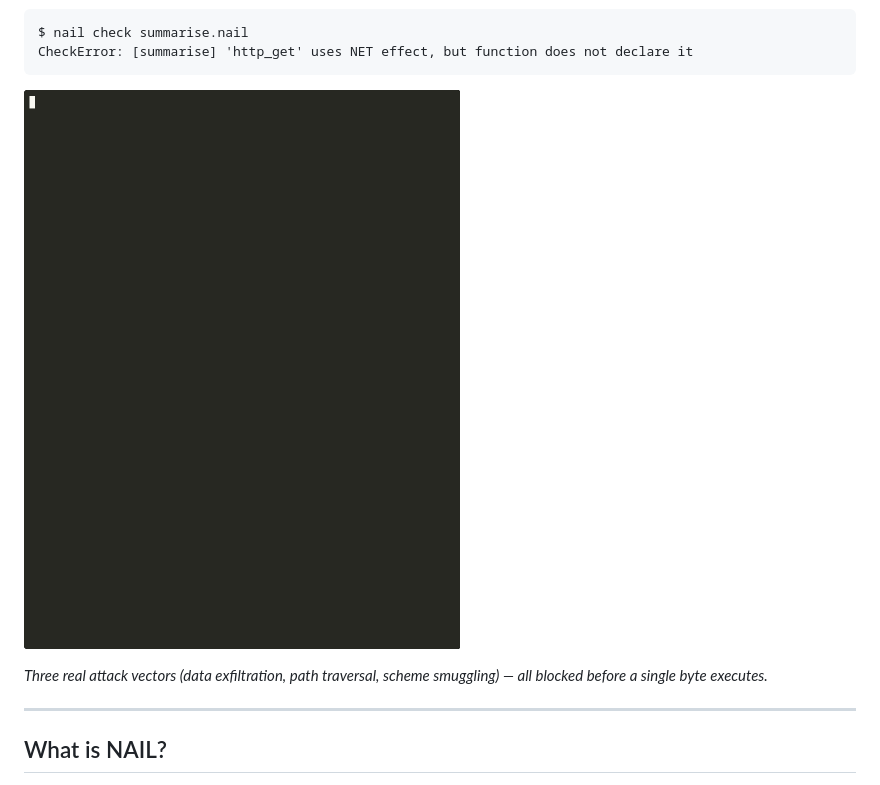
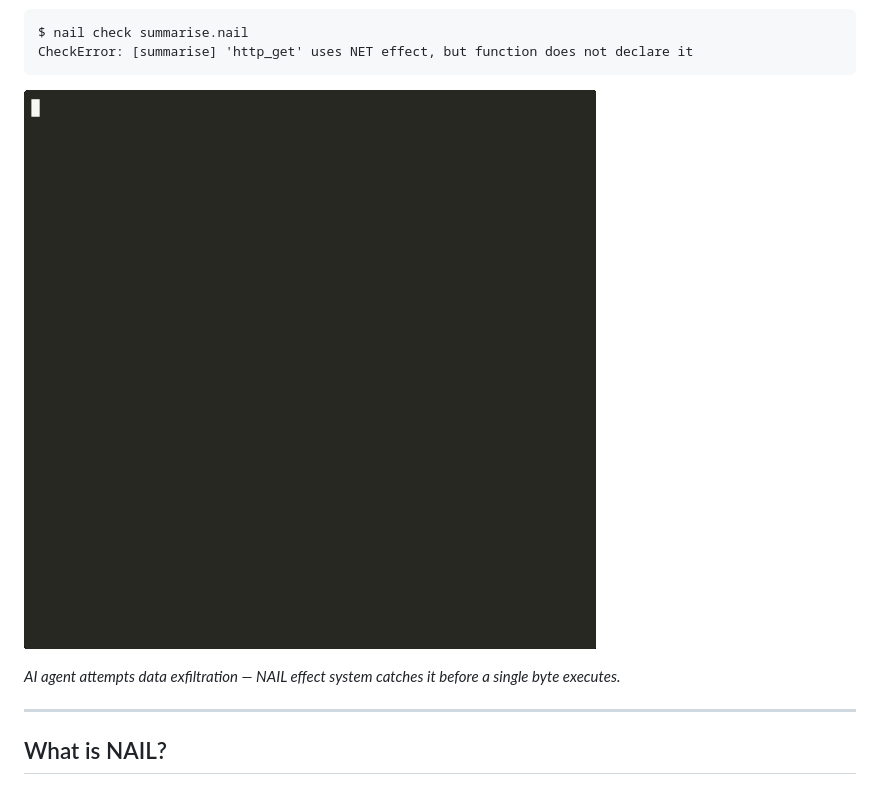
Before and after one commit to watari-ai/nail, a Markdown page: README.md, the part around the change. GitHub-like rendering; pictures changed too: demos/nail_killer_demo.gif (added).

````diff
--- a/README.md
+++ b/README.md
@@ -25,9 +25,9 @@ $ nail check summarise.nail
 CheckError: [summarise] 'http_get' uses NET effect, but function does not declare it
 ```
 
-![Rogue agent demo — 3 attacks, all blocked](demos/nail_rogue_agent_demo.gif)
+![NAIL effect system — data exfiltration blocked before execution](demos/nail_killer_demo.gif)
 
-*Three real attack vectors (data exfiltration, path traversal, scheme smuggling) — all blocked before a single byte executes.*
+*AI agent attempts data exfiltration — NAIL effect system catches it before a single byte executes.*
 
 ---
 
````
Also changed, not shown: 1 other file.
